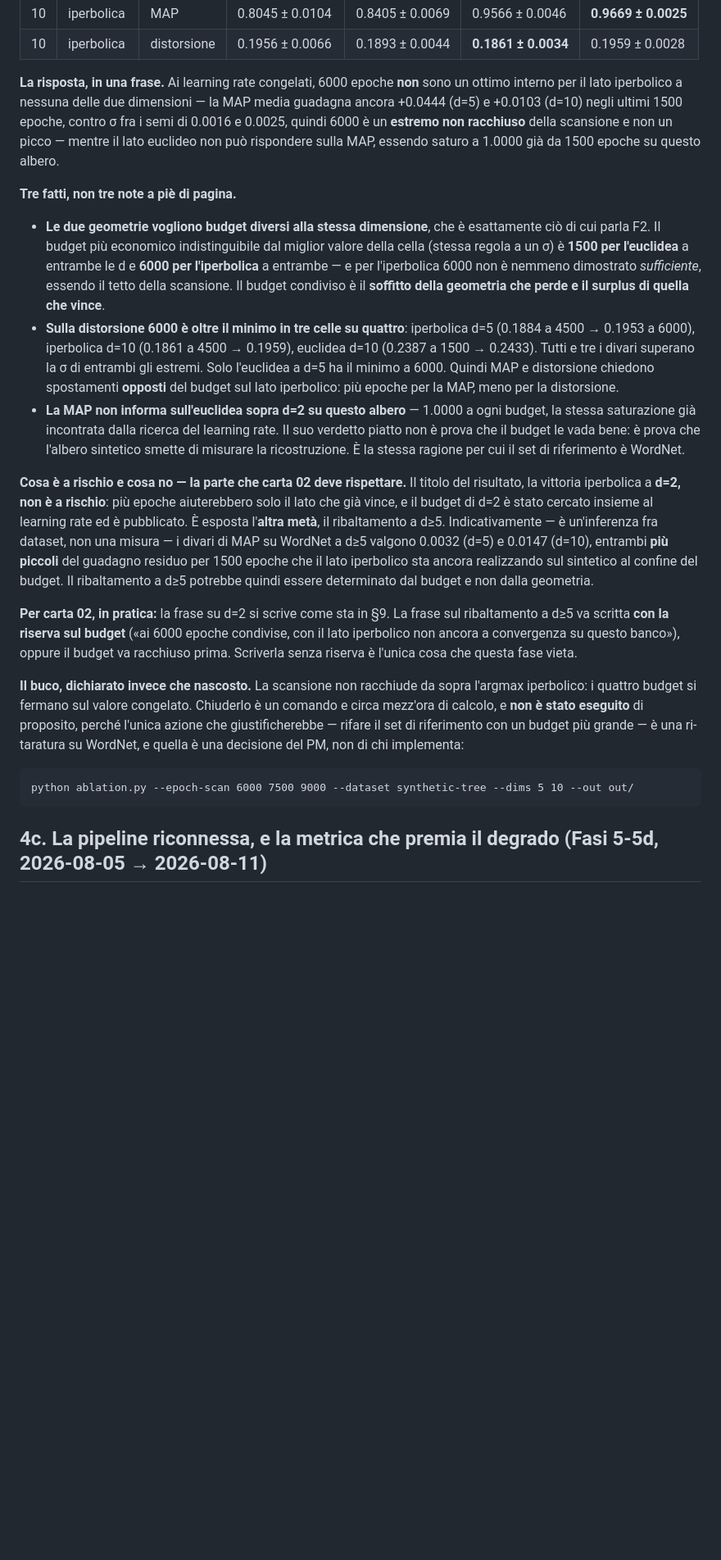
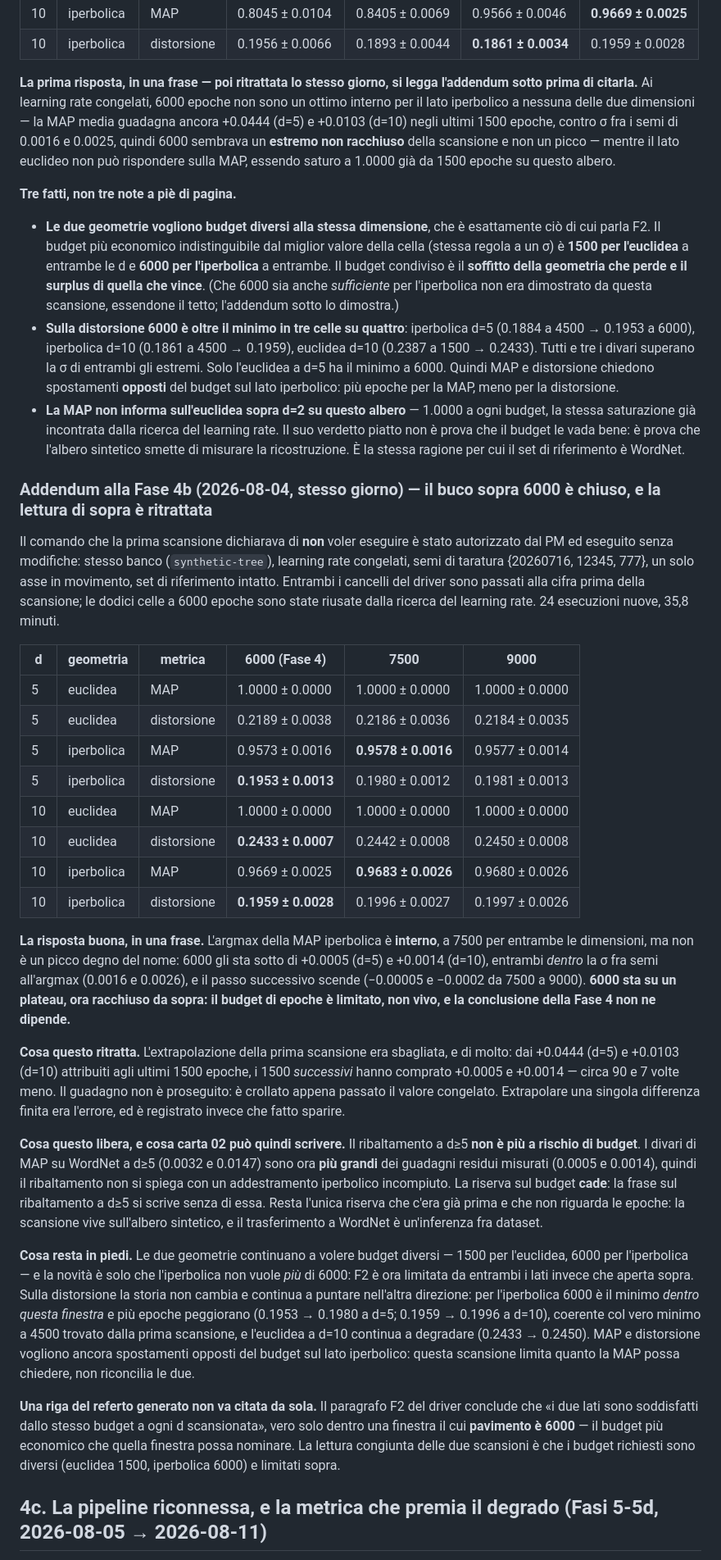
Before and after one commit to JacoVame/noEUcompression, a Markdown page: phase2/report/carta02-dossier.md, the part around one of its changes. Shown at 82% size. Rendered like a GitHub page; blank space fills up the shorter version.

````diff
--- a/phase2/report/carta02-dossier.md
+++ b/phase2/report/carta02-dossier.md
@@ -193,22 +198,23 @@ stessi semi, ed è pubblicato.
 | 10 | iperbolica | MAP | 0.8045 ± 0.0104 | 0.8405 ± 0.0069 | 0.9566 ± 0.0046 | **0.9669 ± 0.0025** |
 | 10 | iperbolica | distorsione | 0.1956 ± 0.0066 | 0.1893 ± 0.0044 | **0.1861 ± 0.0034** | 0.1959 ± 0.0028 |
 
-**La risposta, in una frase.** Ai learning rate congelati, 6000 epoche **non** sono
-un ottimo interno per il lato iperbolico a nessuna delle due dimensioni — la MAP
-media guadagna ancora +0.0444 (d=5) e +0.0103 (d=10) negli ultimi 1500 epoche,
-contro σ fra i semi di 0.0016 e 0.0025, quindi 6000 è un **estremo non racchiuso**
-della scansione e non un picco — mentre il lato euclideo non può rispondere sulla
-MAP, essendo saturo a 1.0000 già da 1500 epoche su questo albero.
+**La prima risposta, in una frase — poi ritrattata lo stesso giorno, si legga
+l'addendum sotto prima di citarla.** Ai learning rate congelati, 6000 epoche non
+sono un ottimo interno per il lato iperbolico a nessuna delle due dimensioni — la
+MAP media guadagna ancora +0.0444 (d=5) e +0.0103 (d=10) negli ultimi 1500 epoche,
+contro σ fra i semi di 0.0016 e 0.0025, quindi 6000 sembrava un **estremo non
+racchiuso** della scansione e non un picco — mentre il lato euclideo non può
+rispondere sulla MAP, essendo saturo a 1.0000 già da 1500 epoche su questo albero.
 
 **Tre fatti, non tre note a piè di pagina.**
 
 - **Le due geometrie vogliono budget diversi alla stessa dimensione**, che è
   esattamente ciò di cui parla F2. Il budget più economico indistinguibile dal
   miglior valore della cella (stessa regola a un σ) è **1500 per l'euclidea** a
-  entrambe le d e **6000 per l'iperbolica** a entrambe — e per l'iperbolica 6000
-  non è nemmeno dimostrato *sufficiente*, essendo il tetto della scansione. Il
-  budget condiviso è il **soffitto della geometria che perde e il surplus di quella
-  che vince**.
+  entrambe le d e **6000 per l'iperbolica** a entrambe. Il budget condiviso è il
+  **soffitto della geometria che perde e il surplus di quella che vince**. (Che
+  6000 sia anche *sufficiente* per l'iperbolica non era dimostrato da questa
+  scansione, essendone il tetto; l'addendum sotto lo dimostra.)
 - **Sulla distorsione 6000 è oltre il minimo in tre celle su quattro**: iperbolica
   d=5 (0.1884 a 4500 → 0.1953 a 6000), iperbolica d=10 (0.1861 a 4500 → 0.1959),
   euclidea d=10 (0.2387 a 1500 → 0.2433). Tutti e tre i divari superano la σ di
@@ -221,32 +227,65 @@ MAP, essendo saturo a 1.0000 già da 1500 epoche su questo albero.
   sintetico smette di misurare la ricostruzione. È la stessa ragione per cui il set
   di riferimento è WordNet.
 
-**Cosa è a rischio e cosa no — la parte che carta 02 deve rispettare.** Il titolo
-del risultato, la vittoria iperbolica a **d=2, non è a rischio**: più epoche
-aiuterebbero solo il lato che già vince, e il budget di d=2 è stato cercato insieme
-al learning rate ed è pubblicato. È esposta l'**altra metà**, il ribaltamento a
-d≥5. Indicativamente — è un'inferenza fra dataset, non una misura — i divari di MAP
-su WordNet a d≥5 valgono 0.0032 (d=5) e 0.0147 (d=10), entrambi **più piccoli** del
-guadagno residuo per 1500 epoche che il lato iperbolico sta ancora realizzando sul
-sintetico al confine del budget. Il ribaltamento a d≥5 potrebbe quindi essere
-determinato dal budget e non dalla geometria.
+### Addendum alla Fase 4b (2026-08-04, stesso giorno) — il buco sopra 6000 è chiuso, e la lettura di sopra è ritrattata
 
-**Per carta 02, in pratica:** la frase su d=2 si scrive come sta in §9. La frase sul
-ribaltamento a d≥5 va scritta **con la riserva sul budget** («ai 6000 epoche
-condivise, con il lato iperbolico non ancora a convergenza su questo banco»),
-oppure il budget va racchiuso prima. Scriverla senza riserva è l'unica cosa che
-questa fase vieta.
+Il comando che la prima scansione dichiarava di **non** voler eseguire è stato
+autorizzato dal PM ed eseguito senza modifiche: stesso banco (`synthetic-tree`),
+learning rate congelati, semi di taratura {20260716, 12345, 777}, un solo asse in
+movimento, set di riferimento intatto. Entrambi i cancelli del driver sono passati
+alla cifra prima della scansione; le dodici celle a 6000 epoche sono state riusate
+dalla ricerca del learning rate. 24 esecuzioni nuove, 35,8 minuti.
 
-**Il buco, dichiarato invece che nascosto.** La scansione non racchiude da sopra
-l'argmax iperbolico: i quattro budget si fermano sul valore congelato. Chiuderlo è
-un comando e circa mezz'ora di calcolo, e **non è stato eseguito** di proposito,
-perché l'unica azione che giustificherebbe — rifare il set di riferimento con un
-budget più grande — è una ri-taratura su WordNet, e quella è una decisione del PM,
-non di chi implementa:
+| d | geometria | metrica | 6000 (Fase 4) | 7500 | 9000 |
+|---|---|---|---|---|---|
+| 5 | euclidea | MAP | 1.0000 ± 0.0000 | 1.0000 ± 0.0000 | 1.0000 ± 0.0000 |
+| 5 | euclidea | distorsione | 0.2189 ± 0.0038 | 0.2186 ± 0.0036 | 0.2184 ± 0.0035 |
+| 5 | iperbolica | MAP | 0.9573 ± 0.0016 | **0.9578 ± 0.0016** | 0.9577 ± 0.0014 |
+| 5 | iperbolica | distorsione | **0.1953 ± 0.0013** | 0.1980 ± 0.0012 | 0.1981 ± 0.0013 |
+| 10 | euclidea | MAP | 1.0000 ± 0.0000 | 1.0000 ± 0.0000 | 1.0000 ± 0.0000 |
+| 10 | euclidea | distorsione | **0.2433 ± 0.0007** | 0.2442 ± 0.0008 | 0.2450 ± 0.0008 |
+| 10 | iperbolica | MAP | 0.9669 ± 0.0025 | **0.9683 ± 0.0026** | 0.9680 ± 0.0026 |
+| 10 | iperbolica | distorsione | **0.1959 ± 0.0028** | 0.1996 ± 0.0027 | 0.1997 ± 0.0026 |
 
-```
-python ablation.py --epoch-scan 6000 7500 9000 --dataset synthetic-tree --dims 5 10 --out out/
-```
+**La risposta buona, in una frase.** L'argmax della MAP iperbolica è **interno**, a
+7500 per entrambe le dimensioni, ma non è un picco degno del nome: 6000 gli sta
+sotto di +0.0005 (d=5) e +0.0014 (d=10), entrambi *dentro* la σ fra semi
+all'argmax (0.0016 e 0.0026), e il passo successivo scende (−0.00005 e −0.0002 da
+7500 a 9000). **6000 sta su un plateau, ora racchiuso da sopra: il budget di
+epoche è limitato, non vivo, e la conclusione della Fase 4 non ne dipende.**
+
+**Cosa questo ritratta.** L'extrapolazione della prima scansione era sbagliata, e di
+molto: dai +0.0444 (d=5) e +0.0103 (d=10) attribuiti agli ultimi 1500 epoche, i
+1500 *successivi* hanno comprato +0.0005 e +0.0014 — circa 90 e 7 volte meno. Il
+guadagno non è proseguito: è crollato appena passato il valore congelato.
+Extrapolare una singola differenza finita era l'errore, ed è registrato invece che
+fatto sparire.
+
+**Cosa questo libera, e cosa carta 02 può quindi scrivere.** Il ribaltamento a d≥5
+**non è più a rischio di budget**. I divari di MAP su WordNet a d≥5 (0.0032 e
+0.0147) sono ora **più grandi** dei guadagni residui misurati (0.0005 e 0.0014),
+quindi il ribaltamento non si spiega con un addestramento iperbolico incompiuto.
+La riserva sul budget **cade**: la frase sul ribaltamento a d≥5 si scrive senza di
+essa. Resta l'unica riserva che c'era già prima e che non riguarda le epoche: la
+scansione vive sull'albero sintetico, e il trasferimento a WordNet è un'inferenza
+fra dataset.
+
+**Cosa resta in piedi.** Le due geometrie continuano a volere budget diversi — 1500
+per l'euclidea, 6000 per l'iperbolica — e la novità è solo che l'iperbolica non
+vuole *più* di 6000: F2 è ora limitata da entrambi i lati invece che aperta sopra.
+Sulla distorsione la storia non cambia e continua a puntare nell'altra direzione:
+per l'iperbolica 6000 è il minimo *dentro questa finestra* e più epoche peggiorano
+(0.1953 → 0.1980 a d=5; 0.1959 → 0.1996 a d=10), coerente col vero minimo a 4500
+trovato dalla prima scansione, e l'euclidea a d=10 continua a degradare
+(0.2433 → 0.2450). MAP e distorsione vogliono ancora spostamenti opposti del
+budget sul lato iperbolico: questa scansione limita quanto la MAP possa chiedere,
+non riconcilia le due.
+
+**Una riga del referto generato non va citata da sola.** Il paragrafo F2 del driver
+conclude che «i due lati sono soddisfatti dallo stesso budget a ogni d scansionata»,
+vero solo dentro una finestra il cui **pavimento è 6000** — il budget più economico
+che quella finestra possa nominare. La lettura congiunta delle due scansioni è che i
+budget richiesti sono diversi (euclidea 1500, iperbolica 6000) e limitati sopra.
 
 ## 4c. La pipeline riconnessa, e la metrica che premia il degrado (Fasi 5-5d, 2026-08-05 → 2026-08-11)
 
````
Also changed, not shown: other parts of phase2/report/carta02-dossier.md (+56 -32 lines), phase2/README-fase2.md (+2 -1 lines), phase2/packets/README.md (+7 -3 lines).
